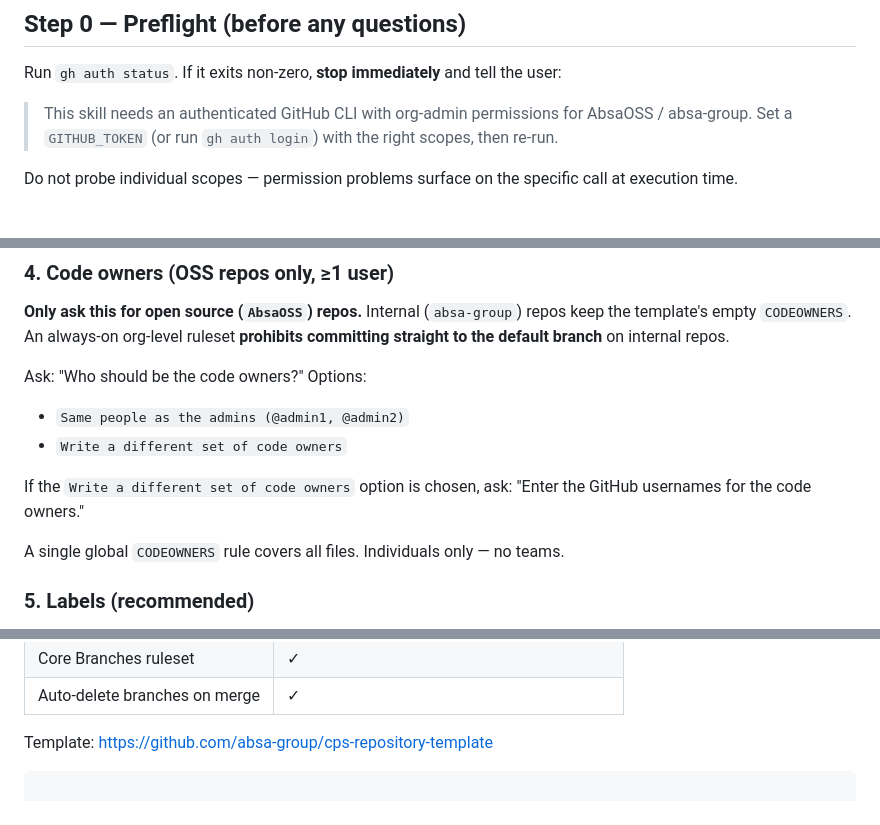
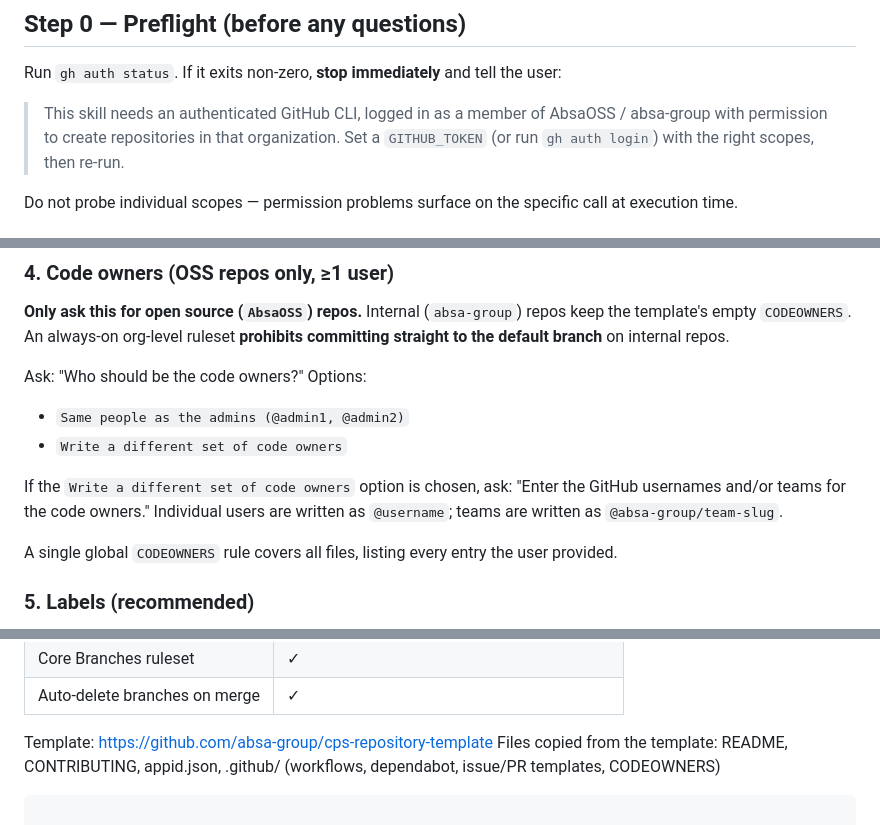
Before and after one commit to AbsaOSS/agentic-toolkit, a Markdown page: skills/create-repository/SKILL.md, 3 parts joined by grey strips. GitHub-like rendering.

Commit message:
Reaction to the review comments.

````diff
--- a/skills/create-repository/SKILL.md
+++ b/skills/create-repository/SKILL.md
@@ -37,7 +37,8 @@ rulesets, repository settings, collaborators, or a license — those remain expl
 
 Run `gh auth status`. If it exits non-zero, **stop immediately** and tell the user:
 
-> This skill needs an authenticated GitHub CLI with org-admin permissions for AbsaOSS / absa-group.
+> This skill needs an authenticated GitHub CLI, logged in as a member of AbsaOSS / absa-group with
+> permission to create repositories in that organization.
 > Set a `GITHUB_TOKEN` (or run `gh auth login`) with the right scopes, then re-run.
 
 Do not probe individual scopes — permission problems surface on the specific call at execution time.
@@ -113,10 +114,11 @@ Ask: "Who should be the code owners?" Options:
 - `Same people as the admins (@admin1, @admin2)`
 - `Write a different set of code owners`
 
-If the `Write a different set of code owners` option is chosen, ask: "Enter the GitHub usernames for
-the code owners."
+If the `Write a different set of code owners` option is chosen, ask: "Enter the GitHub usernames and/or
+teams for the code owners." Individual users are written as `@username`; teams are written as
+`@absa-group/team-slug`.
 
-A single global `CODEOWNERS` rule covers all files. Individuals only — no teams.
+A single global `CODEOWNERS` rule covers all files, listing every entry the user provided.
 
 ### 5. Labels (recommended)
 
@@ -261,6 +263,7 @@ Repository `cps-test-repo` successfully created via /create-repository skill
 | Auto-delete branches on merge | ✓                                             |
 
 Template: https://github.com/absa-group/cps-repository-template
+Files copied from the template: README, CONTRIBUTING, appid.json, .github/ (workflows, dependabot, issue/PR templates, CODEOWNERS)
 ```
 
 For internal repos, there is no CODEOWNERS row (that step is OSS-only); instead add a Link to project row
````
